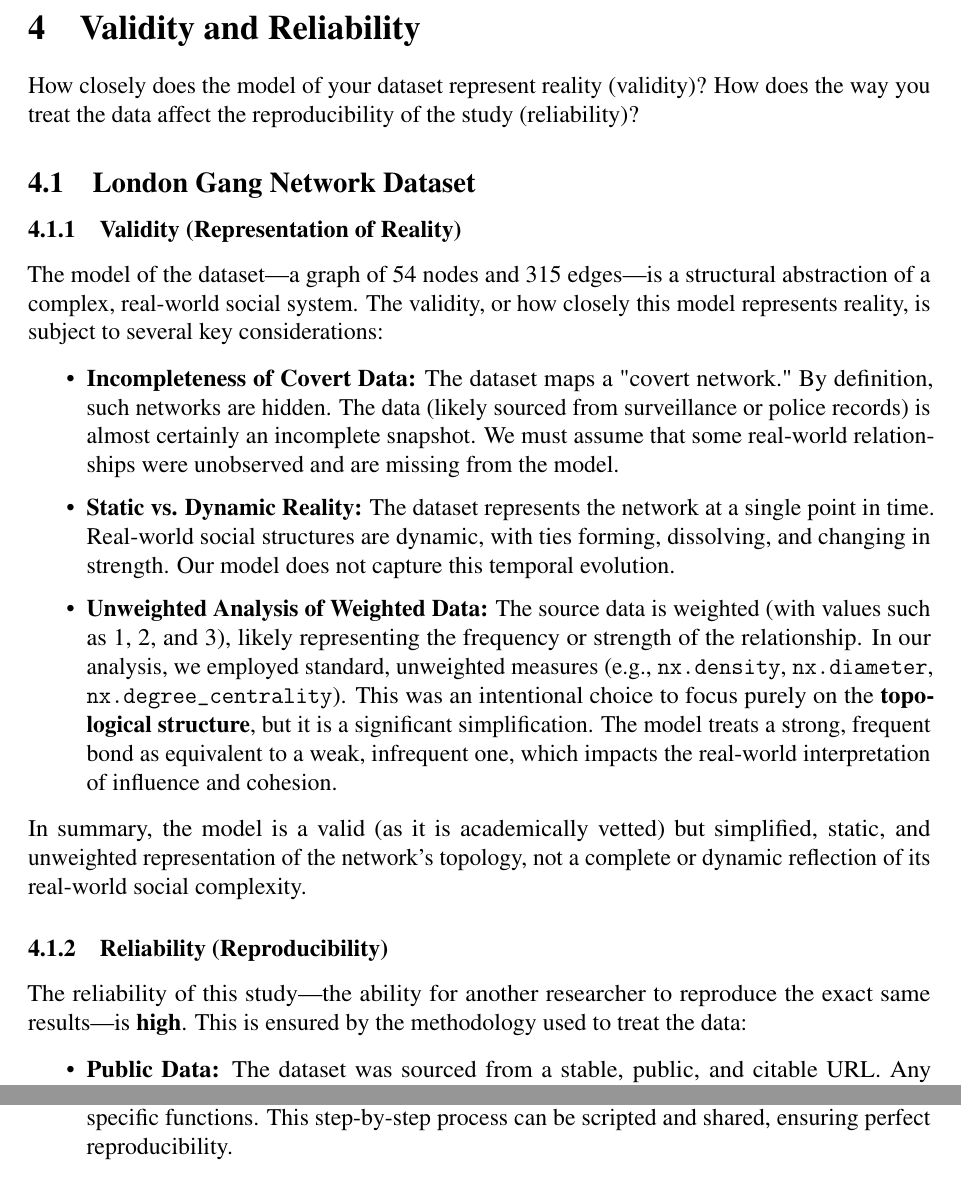
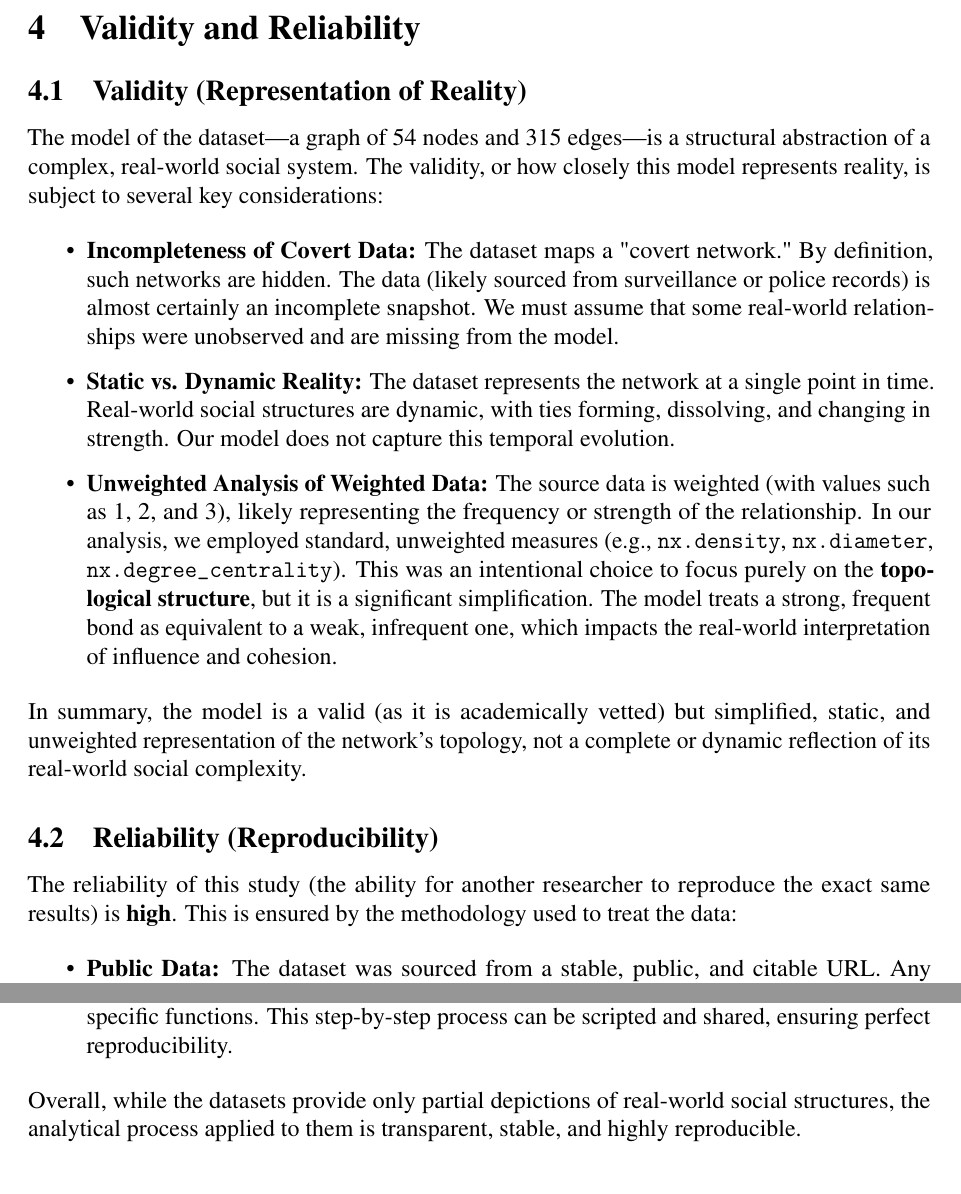
Before and after one commit to leovora/SNA_project, a LaTeX document (reports/sna_project.tex, which reads reports/validity-and-reliability.tex): two parts of page 6 of 26, joined at a grey line, cut so that both start at the same text. Compiled offline with pdfLaTeX.

Commit message:
minimal changes to fit also italian data

```diff
--- a/reports/validity-and-reliability.tex
+++ b/reports/validity-and-reliability.tex
@@ -1,11 +1,10 @@
 \section{Validity and Reliability}
 \label{validity-and-reliability-not-needed-for-the-project-proposal}
 
-How closely does the model of your dataset represent reality (validity)?
-How does the way you treat the data affect the reproducibility of the study (reliability)?
+% How closely does the model of your dataset represent reality (validity)?
+% How does the way you treat the data affect the reproducibility of the study (reliability)?
 
-\subsection{London Gang Network Dataset}
-\subsubsection{Validity (Representation of Reality)}
+\subsection{Validity (Representation of Reality)}
 
 The model of the dataset---a graph of 54 nodes and 315 edges---is a structural abstraction of a complex, real-world social system. The validity, or how closely this model represents reality, is subject to several key considerations:
 
@@ -19,14 +18,16 @@ The model of the dataset---a graph of 54 nodes and 315 edges---is a structural a
 
 In summary, the model is a valid (as it is academically vetted) but simplified, static, and unweighted representation of the network's topology, not a complete or dynamic reflection of its real-world social complexity.
 
-\subsubsection{Reliability (Reproducibility)}
+\subsection{Reliability (Reproducibility)}
 
-The reliability of this study---the ability for another researcher to reproduce the exact same results---is \textbf{high}. This is ensured by the methodology used to treat the data:
+The reliability of this study (the ability for another researcher to reproduce the exact same results) is \textbf{high}. This is ensured by the methodology used to treat the data:
 
 \begin{itemize}[itemsep=0.5ex]
-    \item \textbf{Public Data:} The dataset was sourced from a stable, public, and citable URL. Any researcher can access the exact same source file (\texttt{LONDON\_GANG.csv}), eliminating data collection as a variable.
+    \item \textbf{Public Data:} The dataset was sourced from a stable, public, and citable URL. Any researcher can access the exact same source files in \cite{16-UCINetLondonGang} \cite{17-UCINetItalianGangs}.
 
     \item \textbf{Open-Source, Deterministic Tools:} The entire analysis was conducted using open-source Python libraries (\texttt{pandas} and \texttt{NetworkX}). The functions used for calculating measures (\texttt{nx.density}, \texttt{nx.betweenness\_centrality}, etc.) are deterministic. Given the same input graph, they will produce the identical output every time.
 
     \item \textbf{Transparent Workflow:} The data treatment was minimal and explicit: loading the CSV via \texttt{pandas}, handling indices, converting it to a \texttt{NetworkX} graph, and applying specific functions. This step-by-step process can be scripted and shared, ensuring perfect reproducibility.
 \end{itemize}
+
+Overall, while the datasets provide only partial depictions of real-world social structures, the analytical process applied to them is transparent, stable, and highly reproducible.
```
